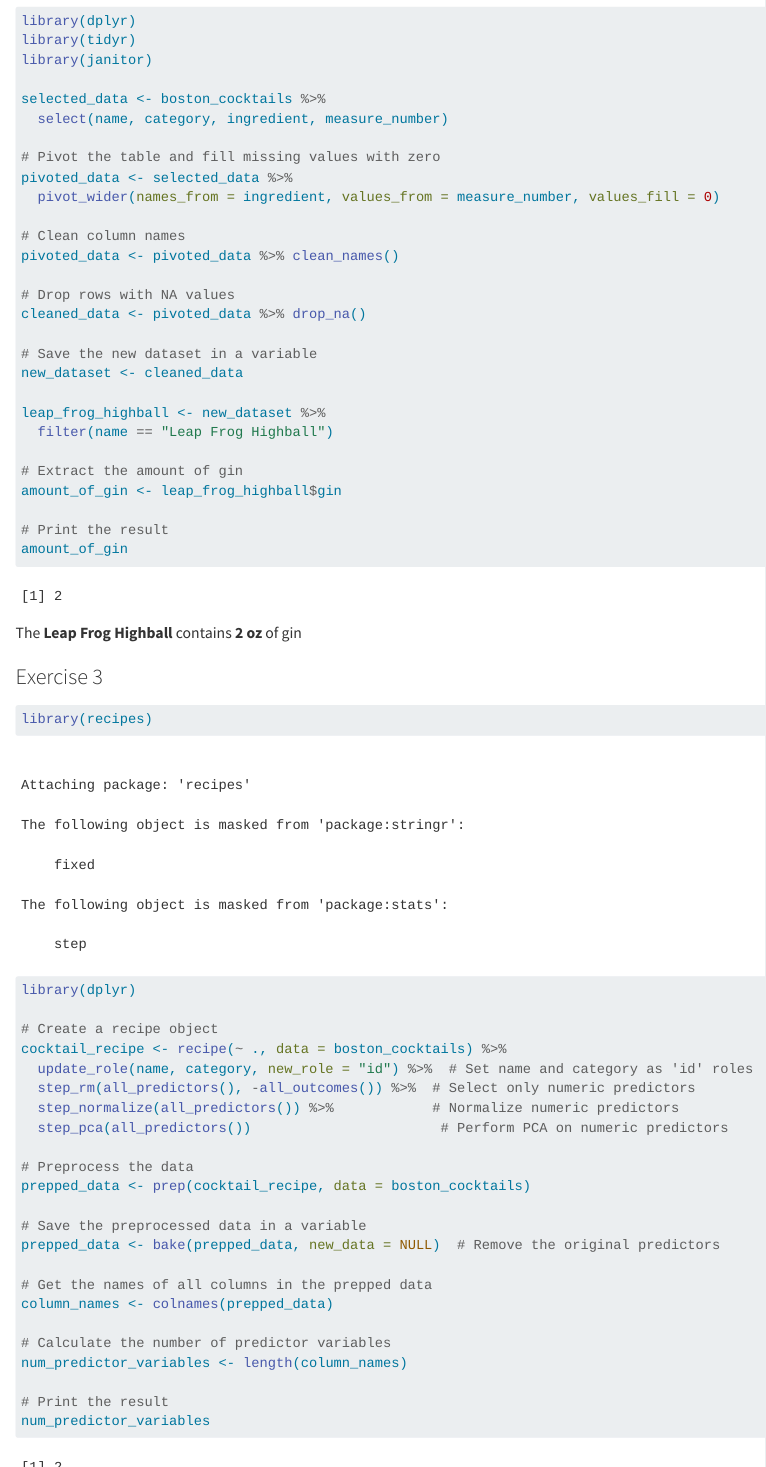
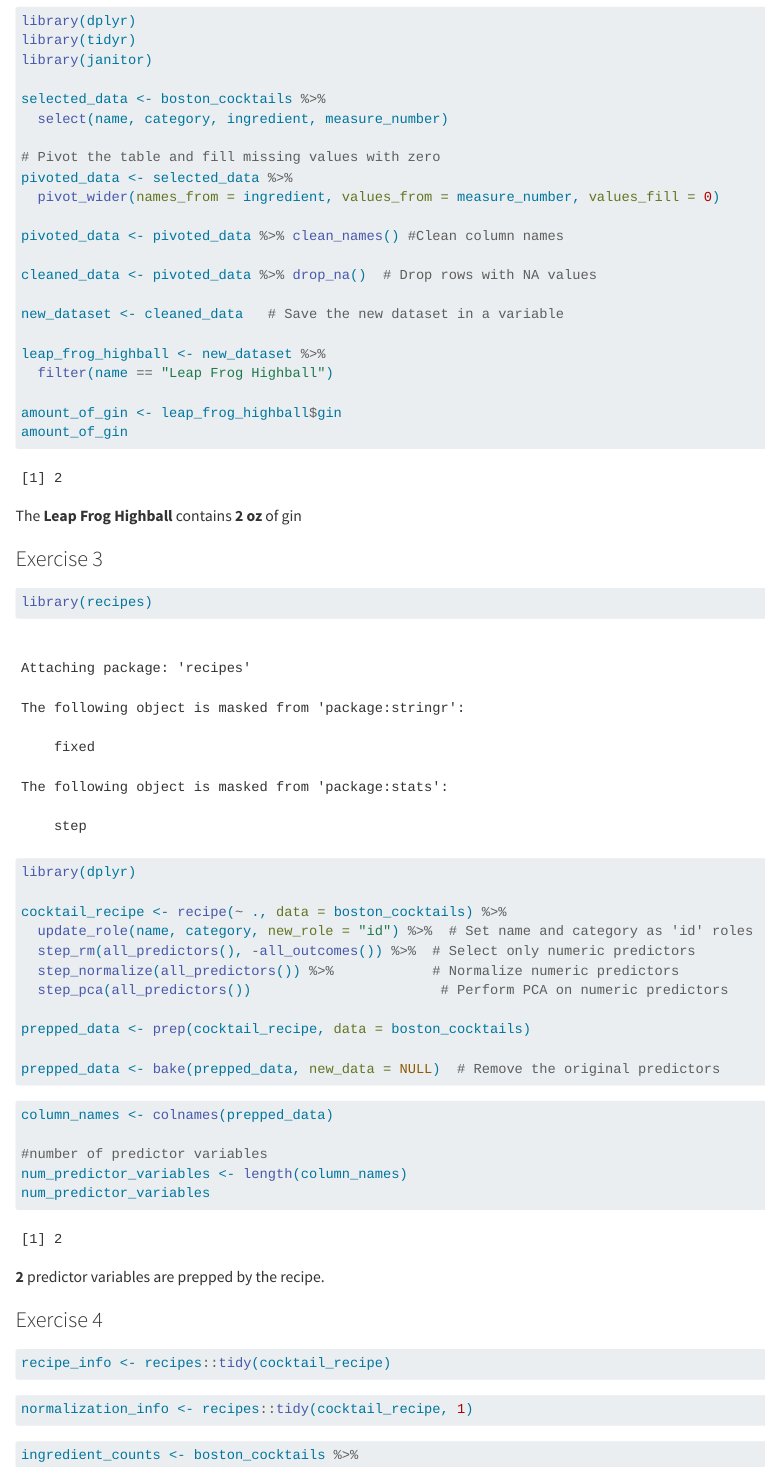
Before and after one commit to RajasreeB/BSMM-8740-Lab-3, a Quarto document (BSMM-lab-3.qmd): the page in a window 1100 px wide, from 1520 px down, and a second part further down, joined at a grey line. Rendered offline with R 4.5, knitr and Pandoc in place of Quarto, with nearby package versions; code that draws random numbers runs with fixed seeds of ours; column names are cleaned by a stand-in for the janitor package.

Commit message:
till ex 4

````diff
--- a/BSMM-lab-3.qmd
+++ b/BSMM-lab-3.qmd
@@ -55,22 +55,16 @@ selected_data <- boston_cocktails %>%
 pivoted_data <- selected_data %>%
   pivot_wider(names_from = ingredient, values_from = measure_number, values_fill = 0)
 
-# Clean column names
-pivoted_data <- pivoted_data %>% clean_names()
+pivoted_data <- pivoted_data %>% clean_names() #Clean column names
 
-# Drop rows with NA values
-cleaned_data <- pivoted_data %>% drop_na()
+cleaned_data <- pivoted_data %>% drop_na()  # Drop rows with NA values
 
-# Save the new dataset in a variable
-new_dataset <- cleaned_data
+new_dataset <- cleaned_data   # Save the new dataset in a variable
 
 leap_frog_highball <- new_dataset %>%
   filter(name == "Leap Frog Highball")
 
-# Extract the amount of gin
 amount_of_gin <- leap_frog_highball$gin
-
-# Print the result
 amount_of_gin
 ```
 
@@ -82,41 +76,63 @@ The **Leap Frog Highball** contains **2 oz** of gin
 library(recipes)
 library(dplyr)
 
-# Create a recipe object
 cocktail_recipe <- recipe(~ ., data = boston_cocktails) %>%
   update_role(name, category, new_role = "id") %>%  # Set name and category as 'id' roles
   step_rm(all_predictors(), -all_outcomes()) %>%  # Select only numeric predictors
   step_normalize(all_predictors()) %>%            # Normalize numeric predictors
   step_pca(all_predictors())                       # Perform PCA on numeric predictors
 
-# Preprocess the data
 prepped_data <- prep(cocktail_recipe, data = boston_cocktails)
 
-# Save the preprocessed data in a variable
 prepped_data <- bake(prepped_data, new_data = NULL)  # Remove the original predictors
+```
 
-# Get the names of all columns in the prepped data
+```{r}
 column_names <- colnames(prepped_data)
 
-# Calculate the number of predictor variables
+#number of predictor variables
 num_predictor_variables <- length(column_names)
-
-# Print the result
 num_predictor_variables
-
 ```
 
 **2** predictor variables are prepped by the recipe.
 
 ### Exercise 4
 
-On average the most used ingredient in the Boston Cocktails dataset is \_\_\_\_.
+```{r}
+recipe_info <- recipes::tidy(cocktail_recipe)
+```
+
+```{r}
+normalization_info <- recipes::tidy(cocktail_recipe, 1)
+```
+
+```{r}
+ingredient_counts <- boston_cocktails %>%
+  group_by(ingredient) %>%
+  summarise(avg_measure = mean(measure_number, na.rm = TRUE)) %>%
+  arrange(desc(avg_measure))
+
+most_used_ingredient <- ingredient_counts$ingredient[1]
+most_used_ingredient
+```
+
+On average the most used ingredient in the Boston Cocktails dataset is **cranberry juice.**
 
 ### Exercise 5
+
+```{r}
+
+```
 
 Describe describe the drinks represented by PC1?
 
 ### Exercise 6
+
+```{r}
+
+
+```
 
 The characteristic alcoholic beverage of each of the first 4 principle components is \_\_\_.
 
````
